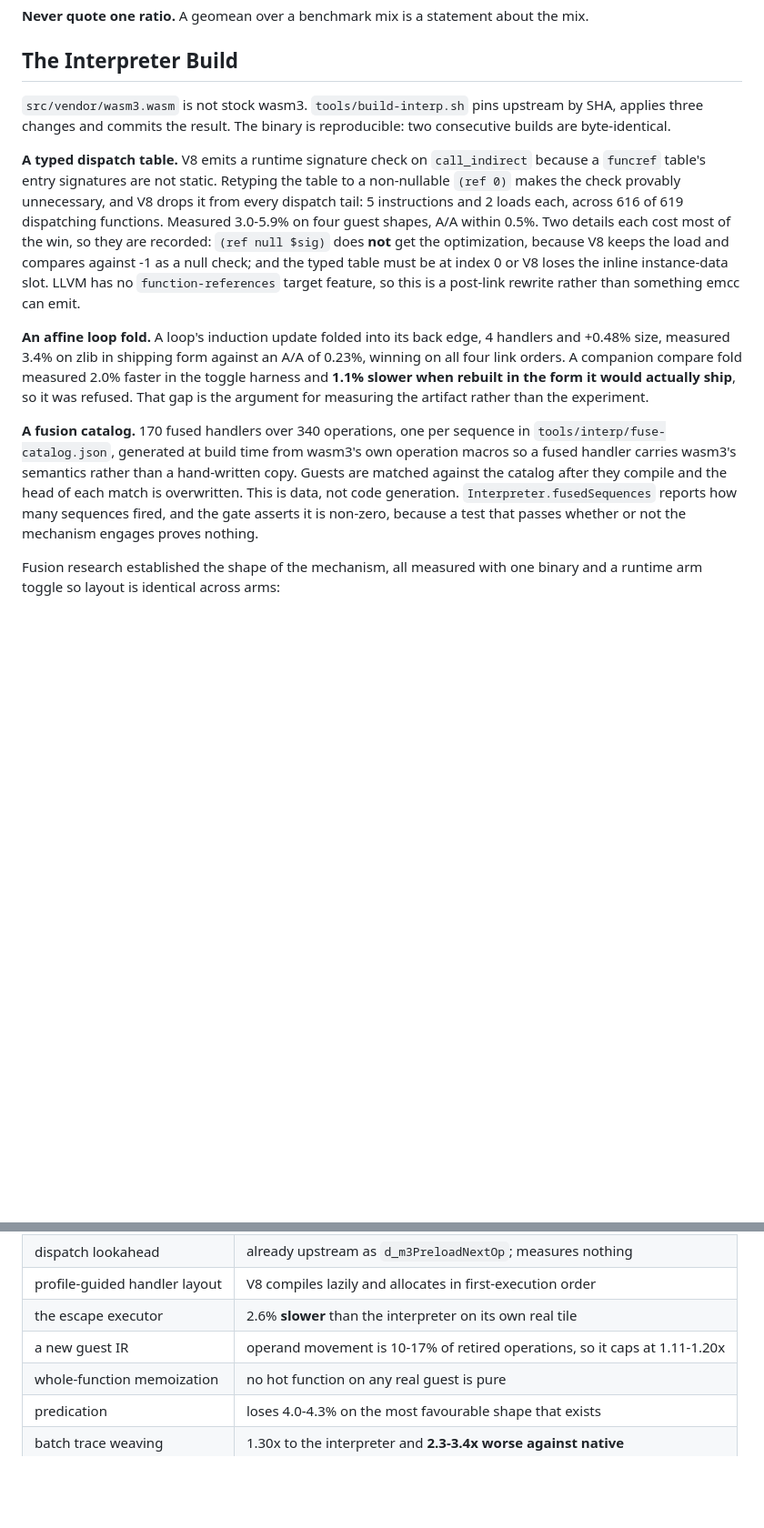
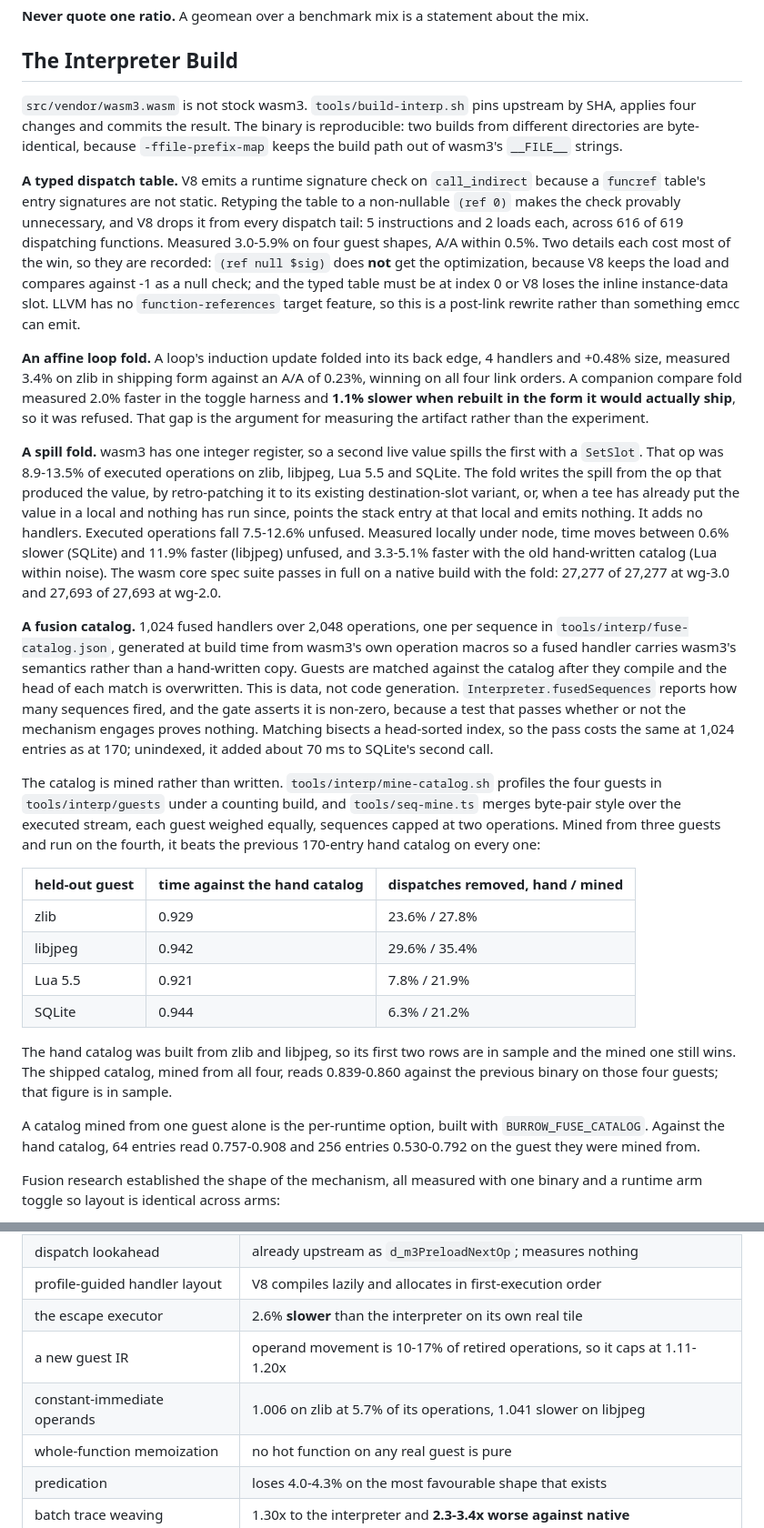
Before and after one commit to drupflare/burrow, a Markdown page: TECHNICAL_REPORT.md, 2 parts joined by grey strips. Shown at 91% size. Drawn GitHub-style; blank space fills up the shorter version.

Commit message:
docs: spill fold, mined catalogs and catalog artifacts

```diff
--- a/TECHNICAL_REPORT.md
+++ b/TECHNICAL_REPORT.md
@@ -152,8 +152,9 @@ there.
 ## The Interpreter Build
 
 `src/vendor/wasm3.wasm` is not stock wasm3. `tools/build-interp.sh` pins upstream by SHA, applies
-three changes and commits the result. The binary is reproducible: two consecutive builds are
-byte-identical.
+four changes and commits the result. The binary is reproducible: two builds from different
+directories are byte-identical, because `-ffile-prefix-map` keeps the build path out of wasm3's
+`__FILE__` strings.
 
 **A typed dispatch table.** V8 emits a runtime signature check on `call_indirect` because a `funcref`
 table's entry signatures are not static. Retyping the table to a non-nullable `(ref 0)` makes the
@@ -170,12 +171,44 @@ orders. A companion compare fold measured 2.0% faster in the toggle harness and
 rebuilt in the form it would actually ship**, so it was refused. That gap is the argument for
 measuring the artifact rather than the experiment.
 
-**A fusion catalog.** 170 fused handlers over 340 operations, one per sequence in
+**A spill fold.** wasm3 has one integer register, so a second live value spills the first with a
+`SetSlot`. That op was 8.9-13.5% of executed operations on zlib, libjpeg, Lua 5.5 and SQLite. The
+fold writes the spill from the op that produced the value, by retro-patching it to its existing
+destination-slot variant, or, when a tee has already put the value in a local and nothing has run
+since, points the stack entry at that local and emits nothing. It adds no handlers. Executed
+operations fall 7.5-12.6% unfused. Measured locally under node, time moves between 0.6% slower
+(SQLite) and 11.9% faster (libjpeg) unfused, and 3.3-5.1% faster with the old hand-written catalog
+(Lua within noise). The wasm core spec suite passes in full on a native build
+with the fold: 27,277 of 27,277 at wg-3.0 and 27,693 of 27,693 at wg-2.0.
+
+**A fusion catalog.** 1,024 fused handlers over 2,048 operations, one per sequence in
 `tools/interp/fuse-catalog.json`, generated at build time from wasm3's own operation macros so a
 fused handler carries wasm3's semantics rather than a hand-written copy. Guests are matched against
 the catalog after they compile and the head of each match is overwritten. This is data, not code
 generation. `Interpreter.fusedSequences` reports how many sequences fired, and the gate asserts it is
-non-zero, because a test that passes whether or not the mechanism engages proves nothing.
+non-zero, because a test that passes whether or not the mechanism engages proves nothing. Matching
+bisects a head-sorted index, so the pass costs the same at 1,024 entries as at 170; unindexed, it
+added about 70 ms to SQLite's second call.
+
+The catalog is mined rather than written. `tools/interp/mine-catalog.sh` profiles the four guests in
+`tools/interp/guests` under a counting build, and `tools/seq-mine.ts` merges byte-pair style over
+the executed stream, each guest weighed equally, sequences capped at two operations. Mined from
+three guests and run on the fourth, it beats the previous 170-entry hand catalog on every one:
+
+| held-out guest | time against the hand catalog | dispatches removed, hand / mined |
+| -------------- | ----------------------------- | -------------------------------- |
+| zlib           | 0.929                         | 23.6% / 27.8%                    |
+| libjpeg        | 0.942                         | 29.6% / 35.4%                    |
+| Lua 5.5        | 0.921                         | 7.8% / 21.9%                     |
+| SQLite         | 0.944                         | 6.3% / 21.2%                     |
+
+The hand catalog was built from zlib and libjpeg, so its first two rows are in sample and the
+mined one still wins. The shipped catalog, mined from all four, reads 0.839-0.860 against the
+previous binary on those four guests; that figure is in sample.
+
+A catalog mined from one guest alone is the per-runtime option, built with
+`BURROW_FUSE_CATALOG`. Against the hand catalog, 64 entries read 0.757-0.908 and 256 entries
+0.530-0.792 on the guest they were mined from.
 
 Fusion research established the shape of the mechanism, all measured with one binary and a runtime
 arm toggle so layout is identical across arms:
@@ -210,6 +243,7 @@ Recorded so nobody re-buys them. Each closed a mechanism; none closed the object
 | profile-guided handler layout | V8 compiles lazily and allocates in first-execution order                  |
 | the escape executor           | 2.6% **slower** than the interpreter on its own real tile                  |
 | a new guest IR                | operand movement is 10-17% of retired operations, so it caps at 1.11-1.20x |
+| constant-immediate operands   | 1.006 on zlib at 5.7% of its operations, 1.041 slower on libjpeg           |
 | whole-function memoization    | no hot function on any real guest is pure                                  |
 | predication                   | loses 4.0-4.3% on the most favourable shape that exists                    |
 | batch trace weaving           | 1.30x to the interpreter and **2.3-3.4x worse against native**             |
```
Also changed, not shown: ADVANCED_USAGE.md (+29 -1 lines), CLAUDE.md (+5 -2 lines).
